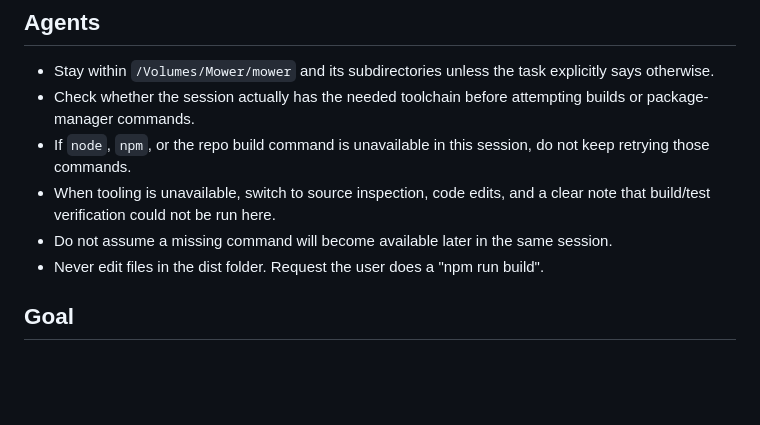
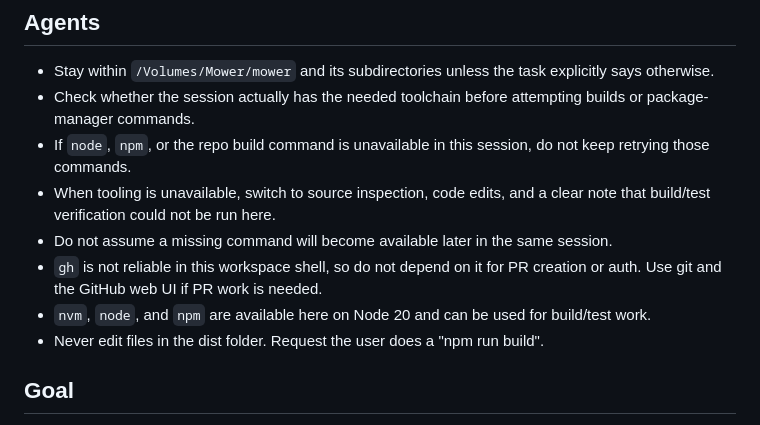
Before and after one commit to davidgoddard/mower2026, a Markdown page: AGENTS.md, the part around the change. GitHub-like rendering; blank space fills up the shorter version.

Commit message:
Add workspace guidance for gh and Node 20

```diff
--- a/AGENTS.md
+++ b/AGENTS.md
@@ -7,6 +7,8 @@
 - If `node`, `npm`, or the repo build command is unavailable in this session, do not keep retrying those commands.
 - When tooling is unavailable, switch to source inspection, code edits, and a clear note that build/test verification could not be run here.
 - Do not assume a missing command will become available later in the same session.
+- `gh` is not reliable in this workspace shell, so do not depend on it for PR creation or auth. Use git and the GitHub web UI if PR work is needed.
+- `nvm`, `node`, and `npm` are available here on Node 20 and can be used for build/test work.
 - Never edit files in the dist folder.  Request the user does a "npm run build".
 
 
```
